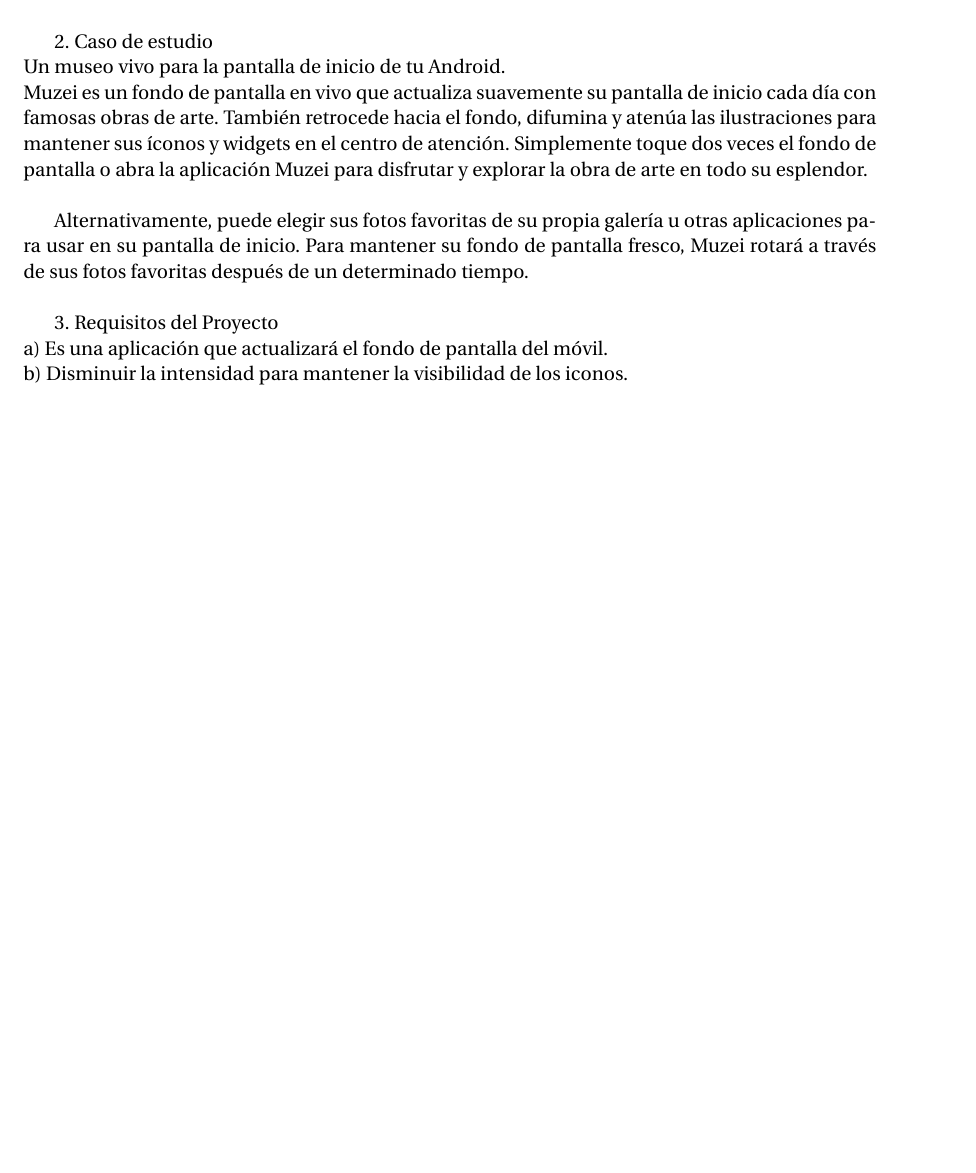
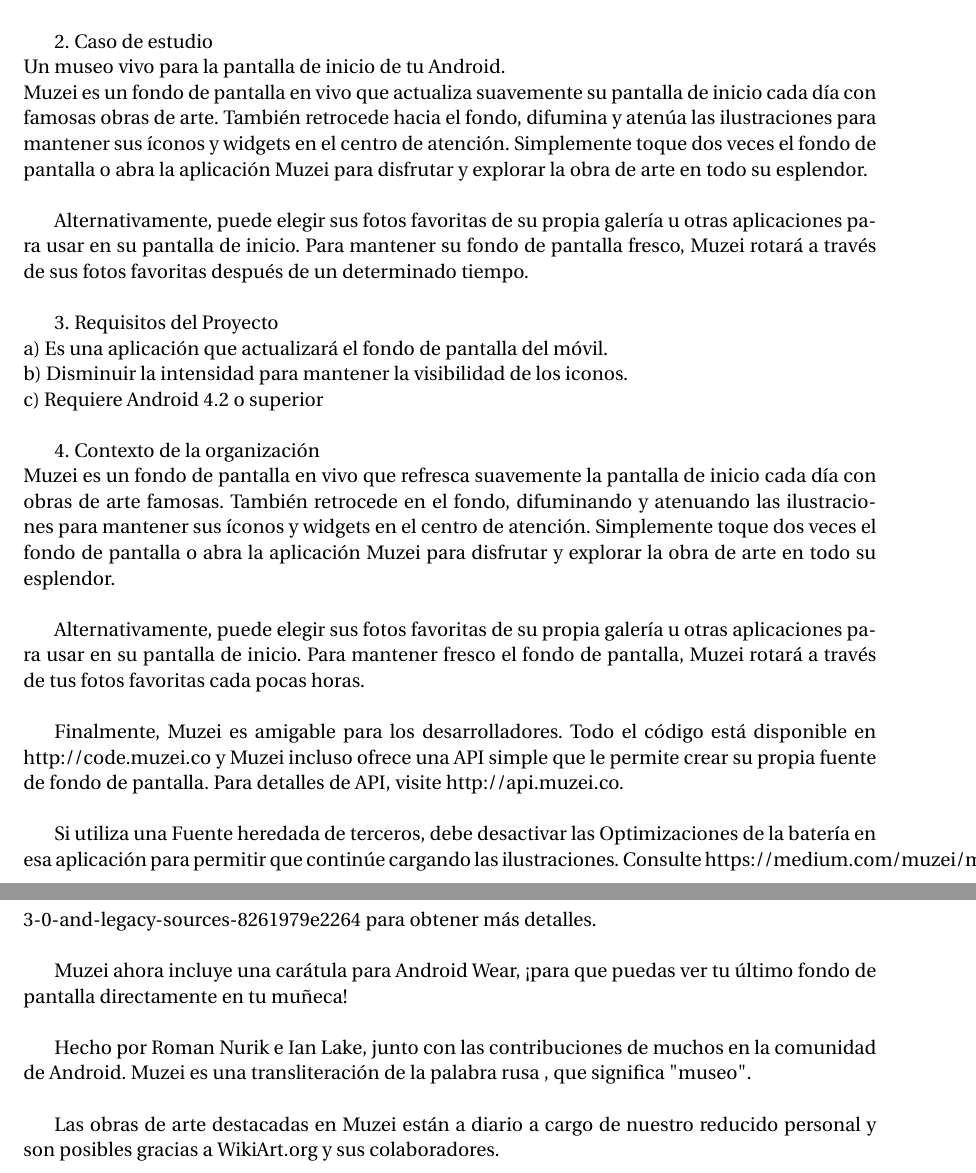
Before and after one commit to joan2211/Proyecto-Segundo-Parcial-, a LaTeX document (Proyecto Proceso.tex): part of page 2 of 2 before the commit and two parts of pages 2 and 3 of 3 after it, the two joined at a grey line, cut so that both start at the same text, the shorter picture padded with empty space. The pictures show the PDF file Proyecto Proceso.pdf that the author committed with the source.

Commit message:
Add files via upload

```diff
--- a/Proyecto Proceso.tex
+++ b/Proyecto Proceso.tex
@@ -32,6 +32,24 @@
 3.	Requisitos del Proyecto \\
 a)	Es una aplicación que actualizará el fondo de pantalla del móvil.\\
 b)	Disminuir la intensidad para mantener la visibilidad de los iconos.\\
+c)	Requiere Android 4.2 o superior\\
+
+4.	Contexto de la organización\\
+Muzei es un fondo de pantalla en vivo que refresca suavemente la pantalla de inicio cada día con obras de arte famosas. También retrocede en el fondo, difuminando y atenuando las ilustraciones para mantener sus íconos y widgets en el centro de atención. Simplemente toque dos veces el fondo de pantalla o abra la aplicación Muzei para disfrutar y explorar la obra de arte en todo su esplendor.\\
+
+Alternativamente, puede elegir sus fotos favoritas de su propia galería u otras aplicaciones para usar en su pantalla de inicio. Para mantener fresco el fondo de pantalla, Muzei rotará a través de tus fotos favoritas cada pocas horas.\\
+
+Finalmente, Muzei es amigable para los desarrolladores. Todo el código está disponible en http://code.muzei.co y Muzei incluso ofrece una API simple que le permite crear su propia fuente de fondo de pantalla. Para detalles de API, visite http://api.muzei.co.\\
+
+Si utiliza una Fuente heredada de terceros, debe desactivar las Optimizaciones de la batería en esa aplicación para permitir que continúe cargando las ilustraciones. Consulte https://medium.com/muzei/muzei-3-0-and-legacy-sources-8261979e2264 para obtener más detalles.\\
+
+
+Muzei ahora incluye una carátula para Android Wear, ¡para que puedas ver tu último fondo de pantalla directamente en tu muñeca!\\
+
+
+Hecho por Roman Nurik e Ian Lake, junto con las contribuciones de muchos en la comunidad de Android. Muzei es una transliteración de la palabra rusa музей, que significa "museo".\\
+
+Las obras de arte destacadas en Muzei están a diario a cargo de nuestro reducido personal y son posibles gracias a WikiArt.org y sus colaboradores.\\
 
 
 \end{document}
```
Also changed, not shown: Proyecto Proceso.pdf.
